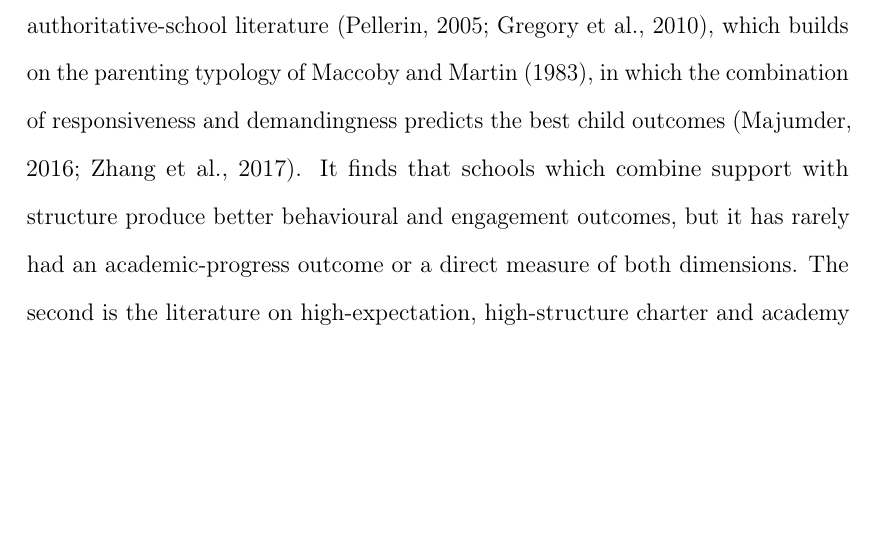
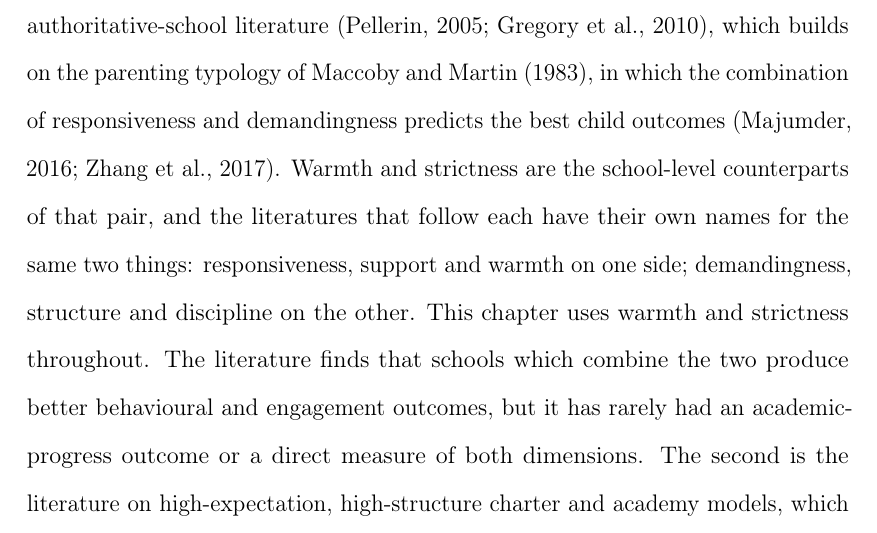
Before and after one commit to damianpphelan-cmd/phd-thesis-overleaf, a LaTeX thesis (main.tex, which reads chapters/03_paper2.tex): part of page 113 of 177, cut so that both start at the same text, the shorter picture padded with empty space. Compiled offline with pdfLaTeX.

Commit message:
Give Chapter 3 a vocabulary key for the two dimensions

```diff
--- a/chapters/03_paper2.tex
+++ b/chapters/03_paper2.tex
@@ -53,10 +53,7 @@ make, and that is the question here.
 
 Two strands of the literature are closest to this paper. The first is the
 authoritative-school literature \citep{pellerin2005,gregory2010}, which
-builds on the parenting typology of \citet{maccoby1983}, in which the combination of responsiveness and demandingness predicts the best child outcomes \citep{majumder2015,zhang2017}. It finds that schools
-which combine support with structure produce better behavioural and
-engagement outcomes, but it has rarely had an academic-progress outcome or a
-direct measure of both dimensions. The second is the literature on
+builds on the parenting typology of \citet{maccoby1983}, in which the combination of responsiveness and demandingness predicts the best child outcomes \citep{majumder2015,zhang2017}. Warmth and strictness are the school-level counterparts of that pair, and the literatures that follow each have their own names for the same two things: responsiveness, support and warmth on one side; demandingness, structure and discipline on the other. This chapter uses warmth and strictness throughout. The literature finds that schools which combine the two produce better behavioural and engagement outcomes, but it has rarely had an academic-progress outcome or a direct measure of both dimensions. The second is the literature on
 high-expectation, high-structure charter and academy models, which finds
 large effects of a bundle of practices. In the United States, effective
 charter schools are marked by strict discipline and high expectations
```
